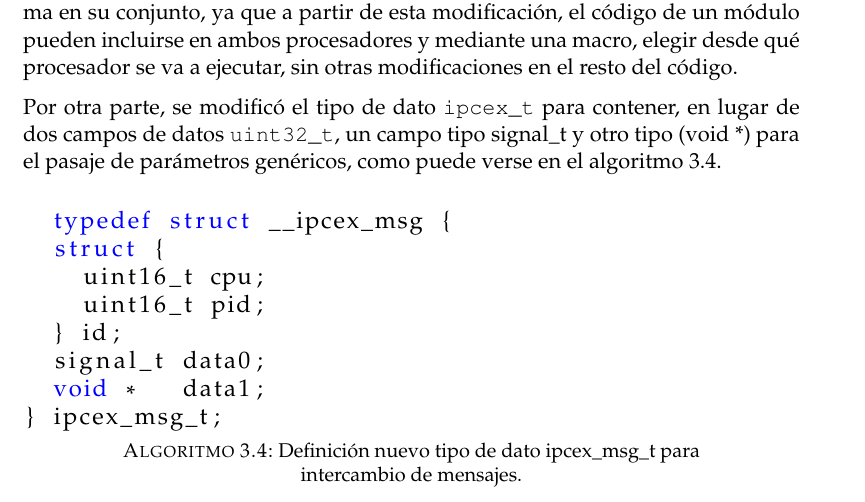
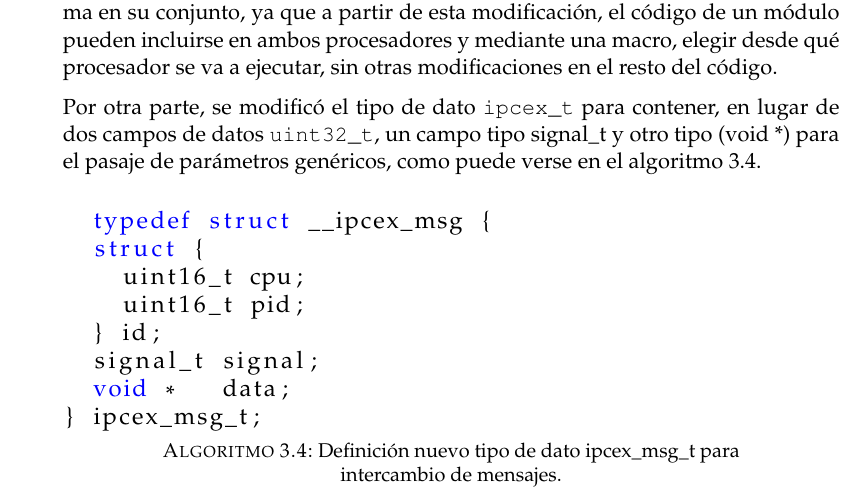
Before and after one commit to patriciobos/MSE-MemoriaTecnica, a LaTeX thesis (memoria.tex, which reads Chapters/Chapter3.tex): part of page 48 of 74 before the commit and part of page 49 of 76 after it, cut so that both start at the same text. Compiled offline with pdfLaTeX.

Commit message:
correcciones

```diff
--- a/Chapters/Chapter3.tex
+++ b/Chapters/Chapter3.tex
@@ -659,8 +659,8 @@ Por otra parte, se modificó el tipo de dato \texttt{ipcex\_t} para contener, en
 		uint16_t cpu;
 		uint16_t pid;
 	} id;
-	signal_t data0;
-	void *   data1;
+	signal_t signal;
+	void *   data;
 } ipcex_msg_t;
 \end{lstlisting}
 
```
Also changed, not shown: Chapters/Chapter2.tex (+1 -1 lines), Figures/interfaz_config_detalle.png (deleted).
